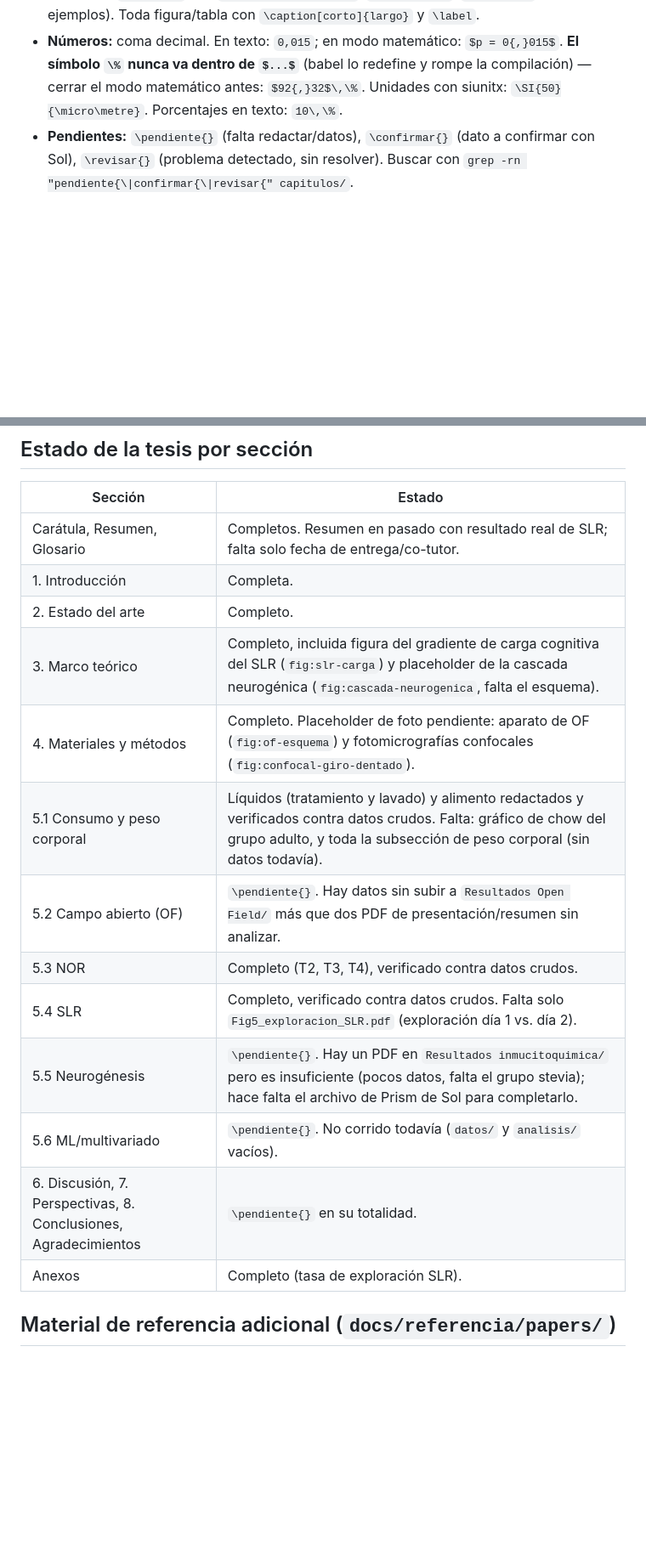
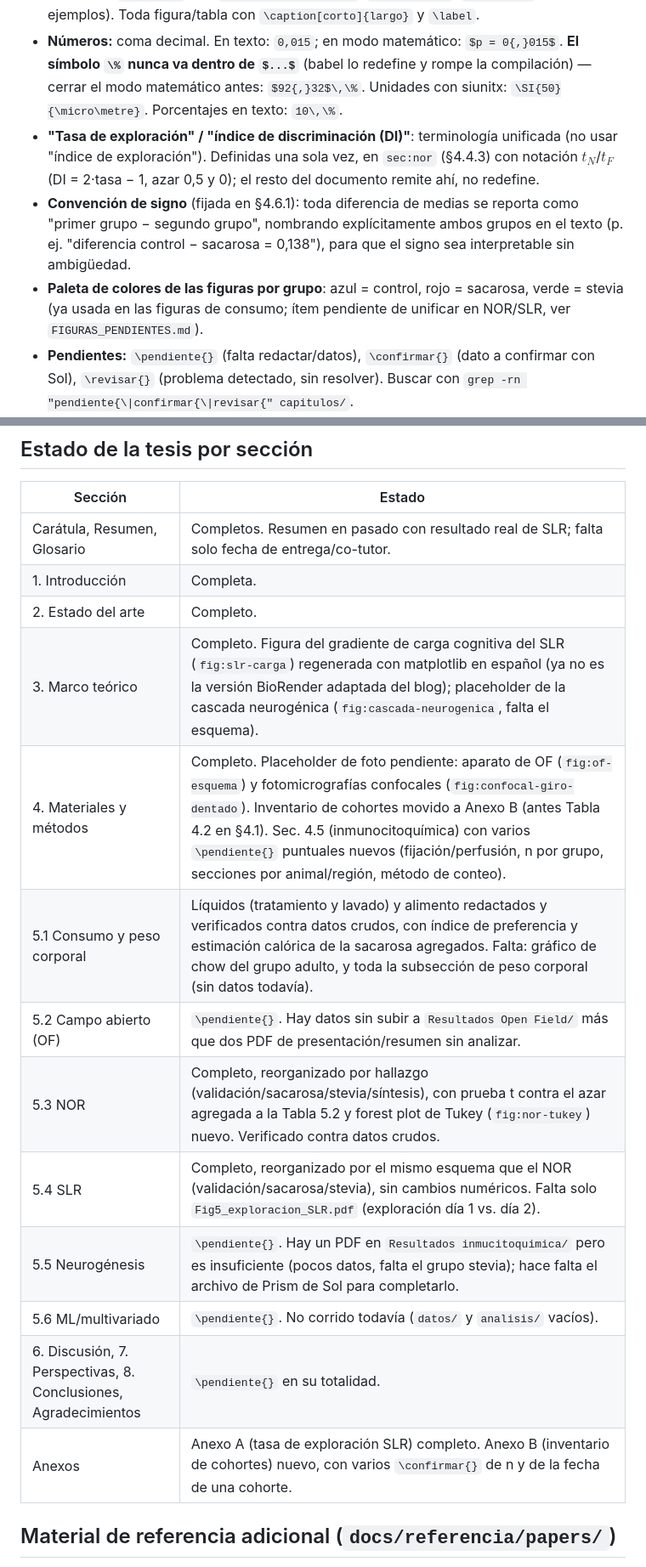
Before and after one commit to thiagosayegh/tesis-pfc, a Markdown page: CLAUDE.md, 2 parts joined by grey strips. Shown at 85% size. Drawn GitHub-style; blank space fills up the shorter version.

```diff
--- a/CLAUDE.md
+++ b/CLAUDE.md
@@ -39,6 +42,9 @@ Antes de dar por terminado cualquier cambio: compilar y verificar que no haya er
 - **Referencias cruzadas:** siempre `\ref{}`. Prefijos: `cap:`, `sec:`, `tab:`, `fig:`, `eq:`, `anx:`. Estilo en el texto: `\S\ref{sec:...}`, `Tabla~\ref{tab:...}`, `Figura~\ref{fig:...}`.
 - **Figuras:** `\incluirfigura[width=...]{Archivo.ext}` (dibuja un recuadro "FALTA ARCHIVO" si falta el archivo — no es un error de compilación, hay que revisar visualmente). Paneles A/B/C con `subfigure` (ver `fig:consumo-liquidos`, `fig:nor-tasa`, `fig:slr-di` como ejemplos). Toda figura/tabla con `\caption[corto]{largo}` y `\label`.
 - **Números:** coma decimal. En texto: `0,015`; en modo matemático: `$p = 0{,}015$`. **El símbolo `\%` nunca va dentro de `$...$`** (babel lo redefine y rompe la compilación) — cerrar el modo matemático antes: `$92{,}32$\,\%`. Unidades con siunitx: `\SI{50}{\micro\metre}`. Porcentajes en texto: `10\,\%`.
+- **"Tasa de exploración" / "índice de discriminación (DI)"**: terminología unificada (no usar "índice de exploración"). Definidas una sola vez, en `sec:nor` (§4.4.3) con notación $t_N$/$t_F$ (DI = 2·tasa − 1, azar 0,5 y 0); el resto del documento remite ahí, no redefine.
+- **Convención de signo** (fijada en §4.6.1): toda diferencia de medias se reporta como "primer grupo − segundo grupo", nombrando explícitamente ambos grupos en el texto (p. ej. "diferencia control − sacarosa = 0,138"), para que el signo sea interpretable sin ambigüedad.
+- **Paleta de colores de las figuras por grupo**: azul = control, rojo = sacarosa, verde = stevia (ya usada en las figuras de consumo; ítem pendiente de unificar en NOR/SLR, ver `FIGURAS_PENDIENTES.md`).
 - **Pendientes:** `\pendiente{}` (falta redactar/datos), `\confirmar{}` (dato a confirmar con Sol), `\revisar{}` (problema detectado, sin resolver). Buscar con `grep -rn "pendiente{\|confirmar{\|revisar{" capitulos/`.
 - **Macros:** `\stevia` (*Stevia rebaudiana* Bertoni), `\Srebaudiana`, `\anymaze`.
 - Tablas con booktabs (`\toprule/\midrule/\bottomrule`), sin líneas verticales.
@@ -63,16 +69,16 @@ Antes de dar por terminado cualquier cambio: compilar y verificar que no haya er
 | Carátula, Resumen, Glosario | Completos. Resumen en pasado con resultado real de SLR; falta solo fecha de entrega/co-tutor. |
 | 1. Introducción | Completa. |
 | 2. Estado del arte | Completo. |
-| 3. Marco teórico | Completo, incluida figura del gradiente de carga cognitiva del SLR (`fig:slr-carga`) y placeholder de la cascada neurogénica (`fig:cascada-neurogenica`, falta el esquema). |
-| 4. Materiales y métodos | Completo. Placeholder de foto pendiente: aparato de OF (`fig:of-esquema`) y fotomicrografías confocales (`fig:confocal-giro-dentado`). |
-| 5.1 Consumo y peso corporal | Líquidos (tratamiento y lavado) y alimento redactados y verificados contra datos crudos. Falta: gráfico de chow del grupo adulto, y toda la subsección de peso corporal (sin datos todavía). |
+| 3. Marco teórico | Completo. Figura del gradiente de carga cognitiva del SLR (`fig:slr-carga`) regenerada con matplotlib en español (ya no es la versión BioRender adaptada del blog); placeholder de la cascada neurogénica (`fig:cascada-neurogenica`, falta el esquema). |
+| 4. Materiales y métodos | Completo. Placeholder de foto pendiente: aparato de OF (`fig:of-esquema`) y fotomicrografías confocales (`fig:confocal-giro-dentado`). Inventario de cohortes movido a Anexo B (antes Tabla 4.2 en §4.1). Sec. 4.5 (inmunocitoquímica) con varios `\pendiente{}` puntuales nuevos (fijación/perfusión, n por grupo, secciones por animal/región, método de conteo). |
+| 5.1 Consumo y peso corporal | Líquidos (tratamiento y lavado) y alimento redactados y verificados contra datos crudos, con índice de preferencia y estimación calórica de la sacarosa agregados. Falta: gráfico de chow del grupo adulto, y toda la subsección de peso corporal (sin datos todavía). |
 | 5.2 Campo abierto (OF) | `\pendiente{}`. Hay datos sin subir a `Resultados Open Field/` más que dos PDF de presentación/resumen sin analizar. |
-| 5.3 NOR | Completo (T2, T3, T4), verificado contra datos crudos. |
-| 5.4 SLR | Completo, verificado contra datos crudos. Falta solo `Fig5_exploracion_SLR.pdf` (exploración día 1 vs. día 2). |
+| 5.3 NOR | Completo, reorganizado por hallazgo (validación/sacarosa/stevia/síntesis), con prueba t contra el azar agregada a la Tabla 5.2 y forest plot de Tukey (`fig:nor-tukey`) nuevo. Verificado contra datos crudos. |
+| 5.4 SLR | Completo, reorganizado por el mismo esquema que el NOR (validación/sacarosa/stevia), sin cambios numéricos. Falta solo `Fig5_exploracion_SLR.pdf` (exploración día 1 vs. día 2). |
 | 5.5 Neurogénesis | `\pendiente{}`. Hay un PDF en `Resultados inmucitoquimica/` pero es insuficiente (pocos datos, falta el grupo stevia); hace falta el archivo de Prism de Sol para completarlo. |
 | 5.6 ML/multivariado | `\pendiente{}`. No corrido todavía (`datos/` y `analisis/` vacíos). |
 | 6. Discusión, 7. Perspectivas, 8. Conclusiones, Agradecimientos | `\pendiente{}` en su totalidad. |
-| Anexos | Completo (tasa de exploración SLR). |
+| Anexos | Anexo A (tasa de exploración SLR) completo. Anexo B (inventario de cohortes) nuevo, con varios `\confirmar{}` de n y de la fecha de una cohorte. |
 
 ## Material de referencia adicional (`docs/referencia/papers/`)
 No son citas verificadas para `referencias.bib` salvo que ya estén incorporadas (ver `INDICE.md`):
```
Also changed, not shown: other parts of CLAUDE.md (+16 -9 lines).
